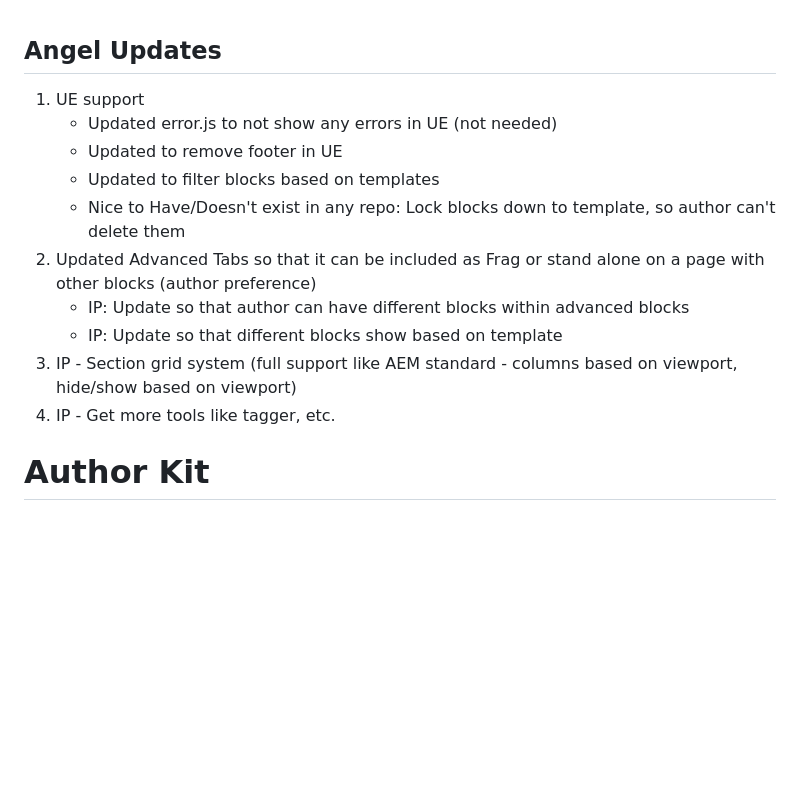
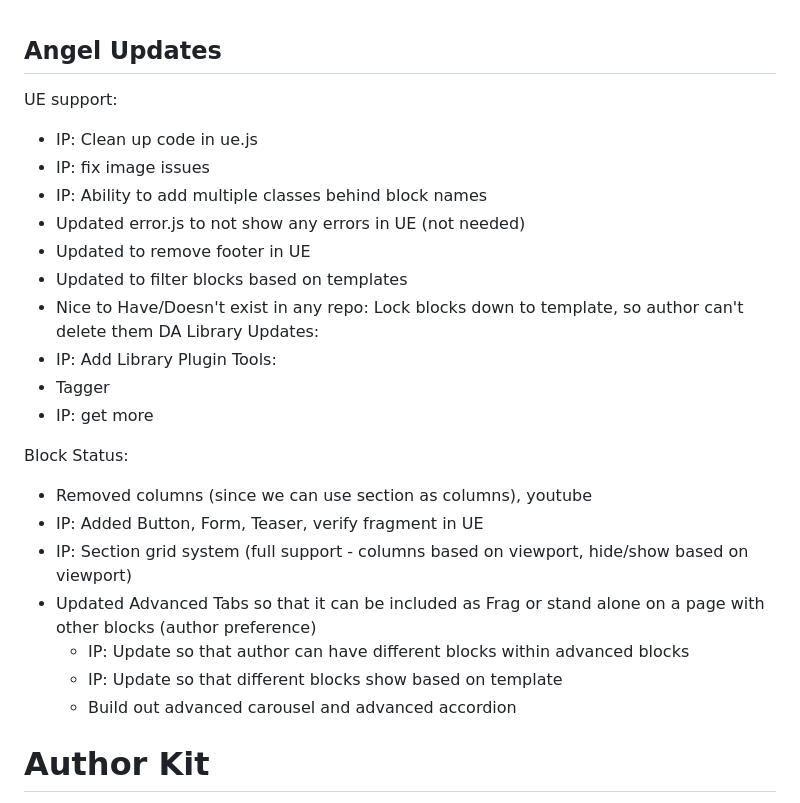
Before and after one commit to angelaccenture/mydemo, a Markdown page: README.md, the part around the change. Drawn GitHub-style; blank space fills up the shorter version.

```diff
--- a/README.md
+++ b/README.md
@@ -1,14 +1,27 @@
 ## Angel Updates
-1. UE support
+UE support:
+   - IP: Clean up code in ue.js
+   - IP: fix image issues
+   - IP: Ability to add multiple classes behind block names
    - Updated error.js to not show any errors in UE (not needed)
    - Updated to remove footer in UE
    - Updated to filter blocks based on templates
    - Nice to Have/Doesn't exist in any repo: Lock blocks down to template, so author can't delete them
-2. Updated Advanced Tabs so that it can be included as Frag or stand alone on a page with other blocks (author preference)
+DA Library Updates:
+   - IP: Add Library Plugin
+Tools:
+  - Tagger
+  - IP: get more
+
+Block Status:
+- Removed columns (since we can use section as columns), youtube
+- IP: Added Button, Form, Teaser, verify fragment in UE
+- IP: Section grid system (full support - columns based on viewport, hide/show based on viewport)
+- Updated Advanced Tabs so that it can be included as Frag or stand alone on a page with other blocks (author preference)
    - IP: Update so that author can have different blocks within advanced blocks
    - IP: Update so that different blocks show based on template
-3. IP - Section grid system (full support like AEM standard - columns based on viewport, hide/show based on viewport)
-4. IP - Get more tools like tagger, etc.
+   - Build out advanced carousel and advanced accordion
+
 
 
 # Author Kit
```
